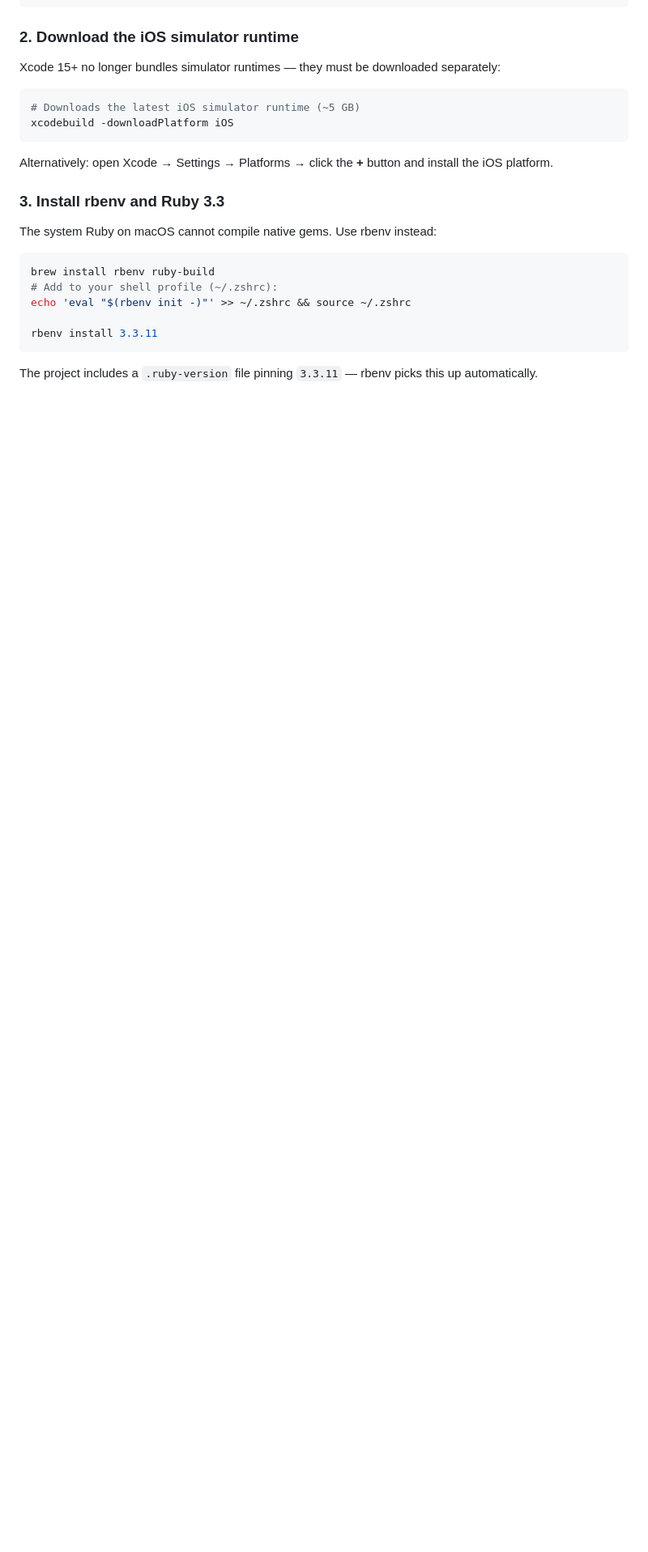
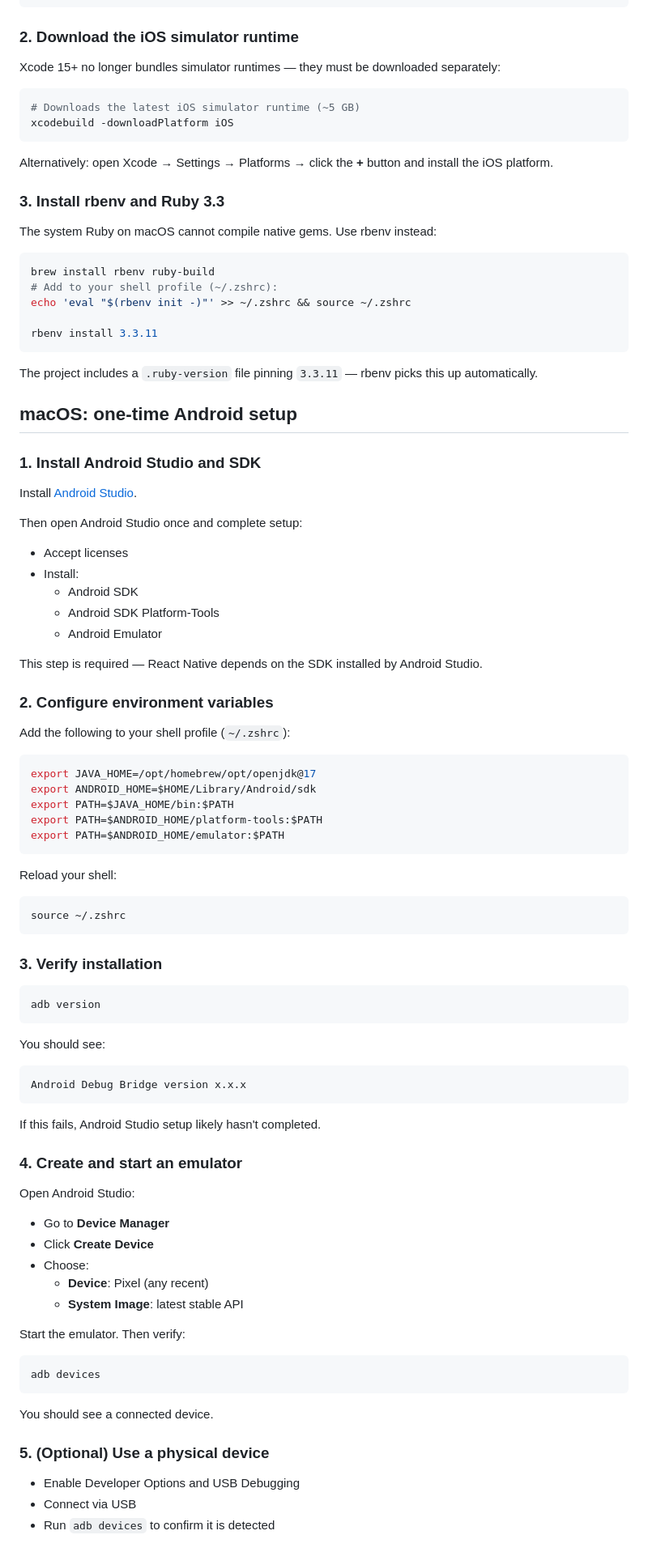
Before and after one commit to jch254/reference-architecture, a Markdown page: src/mobile/README.md, the part around one of its changes. Shown at 81% size. Rendered like a GitHub page; blank space fills up the shorter version.

Commit message:
Update readme adding android steps

````diff
--- a/src/mobile/README.md
+++ b/src/mobile/README.md
@@ -41,3 +41,75 @@ rbenv install 3.3.11
 
 The project includes a `.ruby-version` file pinning `3.3.11` — rbenv picks this up automatically.
 
+## macOS: one-time Android setup
+
+### 1. Install Android Studio and SDK
+
+Install [Android Studio](https://developer.android.com/studio).
+
+Then open Android Studio once and complete setup:
+
+- Accept licenses
+- Install:
+  - Android SDK
+  - Android SDK Platform-Tools
+  - Android Emulator
+
+This step is required — React Native depends on the SDK installed by Android Studio.
+
+### 2. Configure environment variables
+
+Add the following to your shell profile (`~/.zshrc`):
+
+```sh
+export JAVA_HOME=/opt/homebrew/opt/openjdk@17
+export ANDROID_HOME=$HOME/Library/Android/sdk
+export PATH=$JAVA_HOME/bin:$PATH
+export PATH=$ANDROID_HOME/platform-tools:$PATH
+export PATH=$ANDROID_HOME/emulator:$PATH
+```
+
+Reload your shell:
+
+```sh
+source ~/.zshrc
+```
+
+### 3. Verify installation
+
+```sh
+adb version
+```
+
+You should see:
+
+```
+Android Debug Bridge version x.x.x
+```
+
+If this fails, Android Studio setup likely hasn't completed.
+
+### 4. Create and start an emulator
+
+Open Android Studio:
+
+- Go to **Device Manager**
+- Click **Create Device**
+- Choose:
+  - **Device**: Pixel (any recent)
+  - **System Image**: latest stable API
+
+Start the emulator. Then verify:
+
+```sh
+adb devices
+```
+
+You should see a connected device.
+
+### 5. (Optional) Use a physical device
+
+- Enable Developer Options and USB Debugging
+- Connect via USB
+- Run `adb devices` to confirm it is detected
+
````
Also changed, not shown: other parts of src/mobile/README.md (+12 -0 lines).
